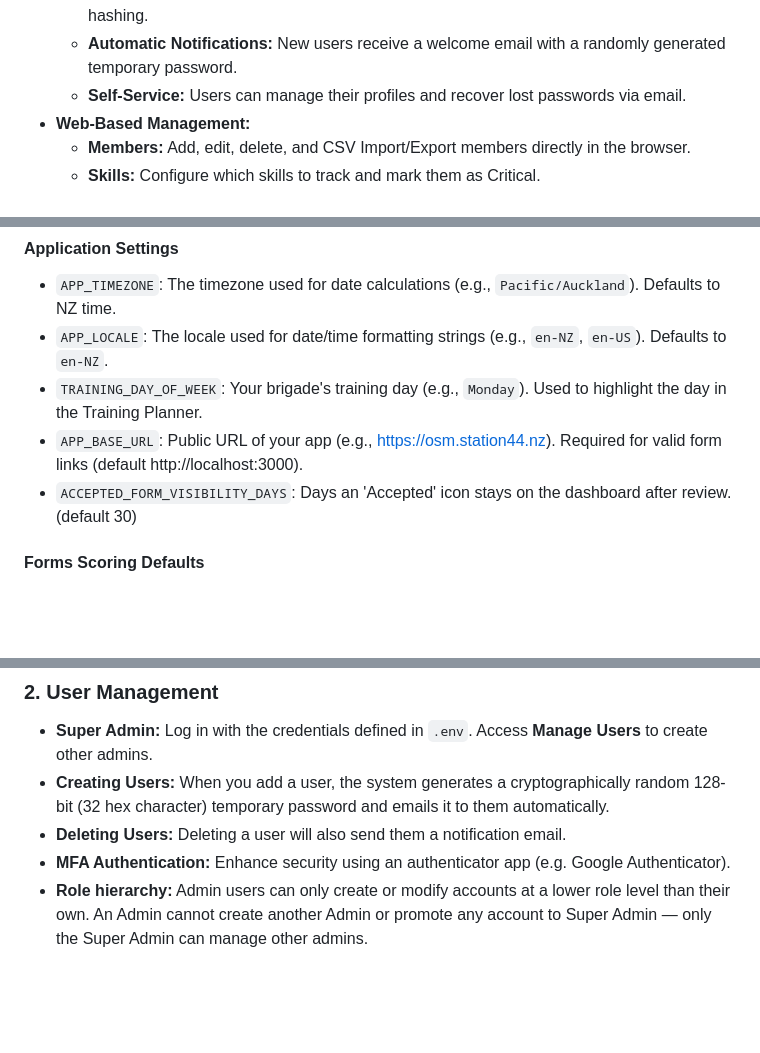
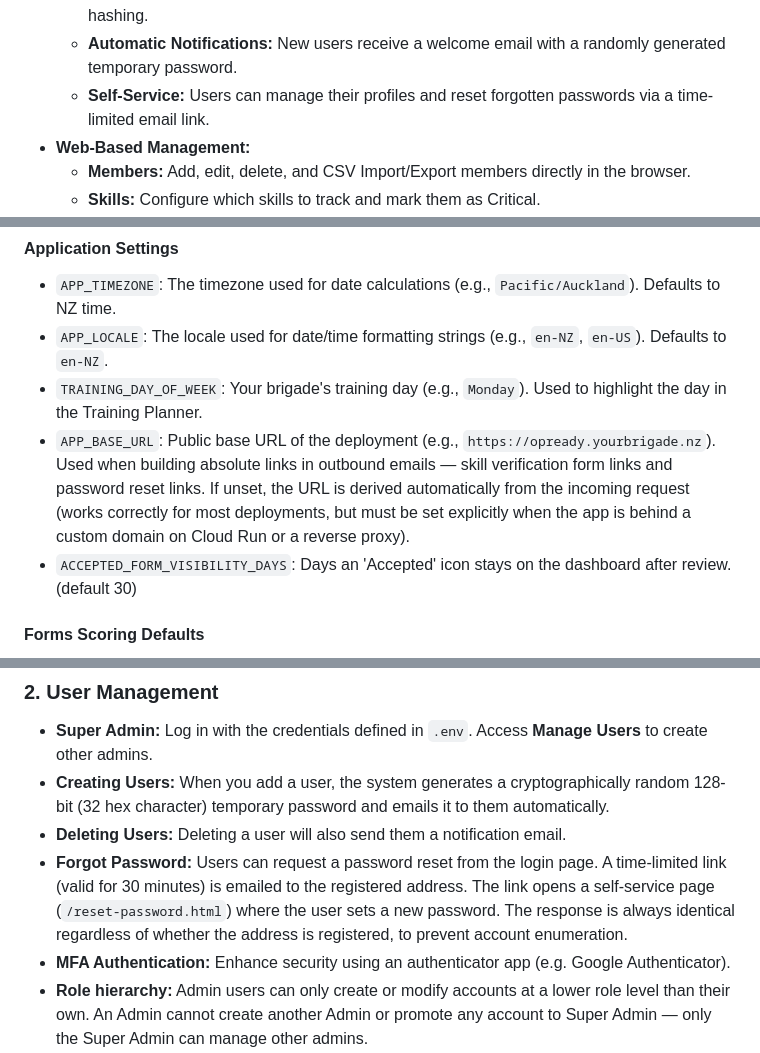
Before and after one commit to dassige/OSM, a Markdown page: README.md, 3 parts joined by grey strips. Drawn GitHub-style; blank space fills up the shorter version.

Commit message:
docs(README): update APP_BASE_URL description and document reset-link flow
APP_BASE_URL now covers form links and password reset links.
Add Forgot Password bullet in User Management: 30-min link,
/reset-password.html page, uniform anti-enumeration response.

Co-Authored-By: Claude Sonnet 4.6 <noreply@anthropic.com>

```diff
--- a/README.md
+++ b/README.md
@@ -25,7 +25,7 @@ It automates the process of checking a dashboard for expiring skills, persists d
       * **Super Admin:** A resilient system account defined via environment variables.
       * **User Management:** Create multiple database-backed administrators with secure password hashing.
       * **Automatic Notifications:** New users receive a welcome email with a randomly generated temporary password.
-      * **Self-Service:** Users can manage their profiles and recover lost passwords via email.
+      * **Self-Service:** Users can manage their profiles and reset forgotten passwords via a time-limited email link.
   * **Web-Based Management:**
       * **Members:** Add, edit, delete, and CSV Import/Export members directly in the browser.
       * **Skills:** Configure which skills to track and mark them as Critical.
@@ -185,7 +185,7 @@ Open the `.env` file and configure the following parameters:
   * `APP_TIMEZONE`: The timezone used for date calculations (e.g., `Pacific/Auckland`). Defaults to NZ time.
   * `APP_LOCALE`: The locale used for date/time formatting strings (e.g., `en-NZ`, `en-US`). Defaults to `en-NZ`.
   * `TRAINING_DAY_OF_WEEK`: Your brigade's training day (e.g., `Monday`). Used to highlight the day in the Training Planner.
-  * `APP_BASE_URL`: Public URL of your app (e.g., https://osm.station44.nz). Required for valid form links (default http://localhost:3000).
+  * `APP_BASE_URL`: Public base URL of the deployment (e.g., `https://opready.yourbrigade.nz`). Used when building absolute links in outbound emails — skill verification form links and password reset links. If unset, the URL is derived automatically from the incoming request (works correctly for most deployments, but must be set explicitly when the app is behind a custom domain on Cloud Run or a reverse proxy).
   * `ACCEPTED_FORM_VISIBILITY_DAYS`: Days an 'Accepted' icon stays on the dashboard after review. (default 30)
 
 #### **Forms Scoring Defaults**
@@ -314,6 +314,7 @@ node server.js
   * **Super Admin:** Log in with the credentials defined in `.env`. Access **Manage Users** to create other admins.
   * **Creating Users:** When you add a user, the system generates a cryptographically random 128-bit (32 hex character) temporary password and emails it to them automatically.
   * **Deleting Users:** Deleting a user will also send them a notification email.
+  * **Forgot Password:** Users can request a password reset from the login page. A time-limited link (valid for 30 minutes) is emailed to the registered address. The link opens a self-service page (`/reset-password.html`) where the user sets a new password. The response is always identical regardless of whether the address is registered, to prevent account enumeration.
   * **MFA Authentication:** Enhance security using an authenticator app (e.g. Google Authenticator).
   * **Role hierarchy:** Admin users can only create or modify accounts at a lower role level than their own. An Admin cannot create another Admin or promote any account to Super Admin — only the Super Admin can manage other admins.
   * **Session timeout:** All sessions expire automatically after **8 hours** of inactivity. Users are redirected to the login page when their session expires.
```
